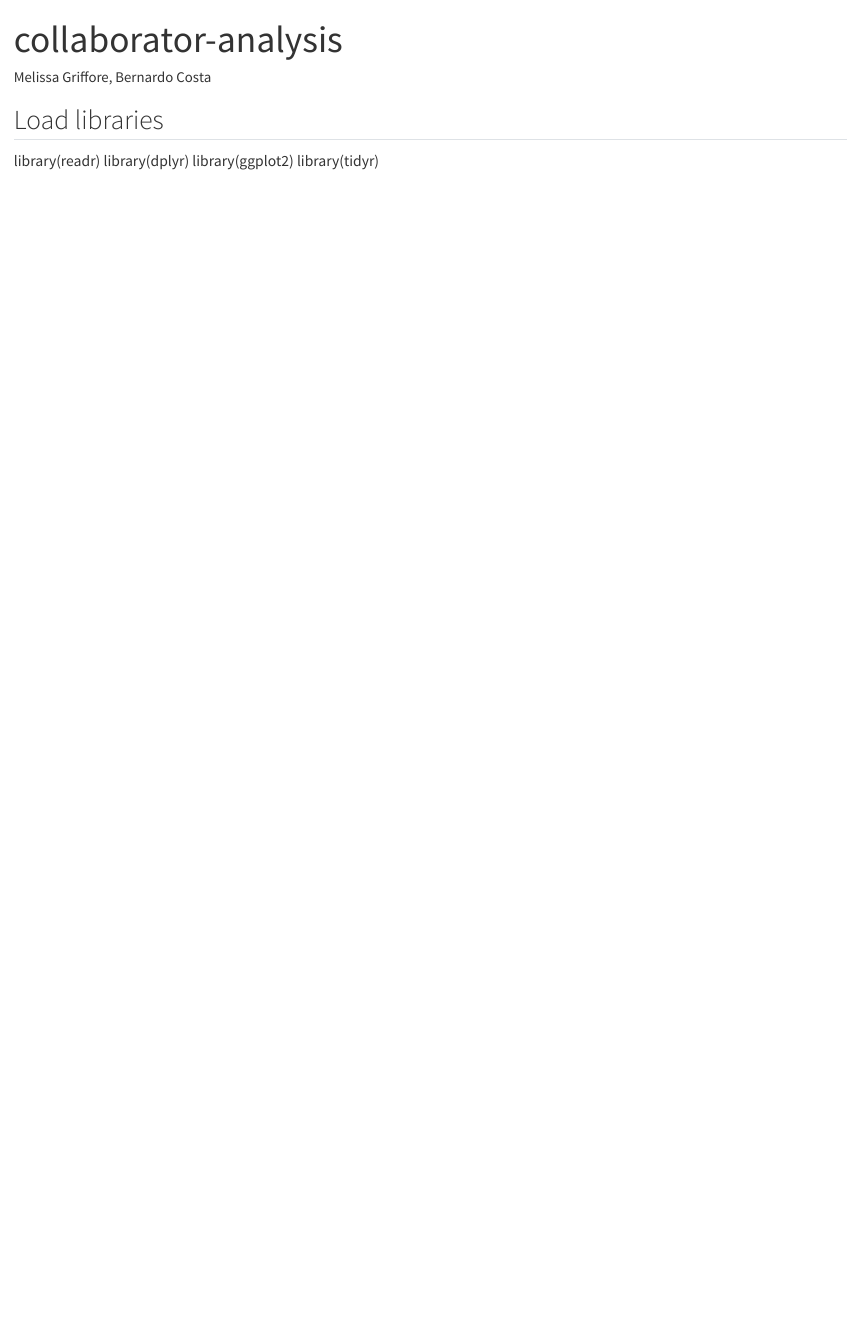
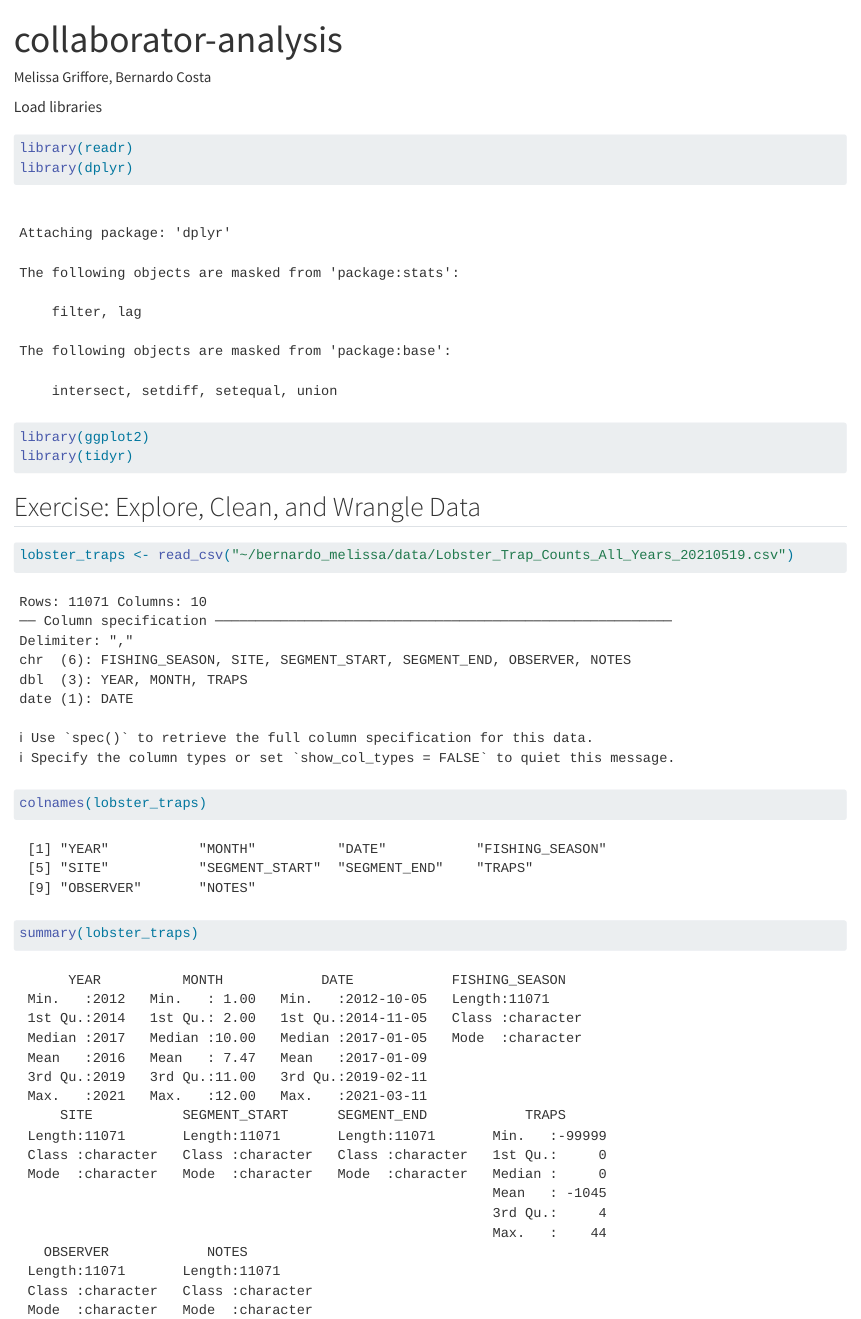
Before and after one commit to Lisserloo/bernardo_melissa, a Quarto document (analysis/collaborator-analysis.qmd): the page in a window 1100 px wide, from its top. Rendered offline with R 4.5, knitr and Pandoc in place of Quarto, with nearby package versions.

Commit message:
Explore, clean and wrangle data as a collaborator - summary statistics and loading libraries

````diff
--- a/analysis/collaborator-analysis.qmd
+++ b/analysis/collaborator-analysis.qmd
@@ -5,8 +7,22 @@ author: Melissa Griffore, Bernardo Costa
 ---
 
+Load libraries
 
-## Load libraries
+```{r}
 library(readr)
 library(dplyr)
 library(ggplot2)
 library(tidyr)
+```
+
+## Exercise: Explore, Clean, and Wrangle Data
+
+```{r}
+lobster_traps <- read_csv("~/bernardo_melissa/data/Lobster_Trap_Counts_All_Years_20210519.csv")
+```
+
+
+```{r}
+colnames(lobster_traps)
+summary(lobster_traps)
+```
````
Also changed, not shown: analysis/collaborator-analysis.qmd (2 more changed lines).
